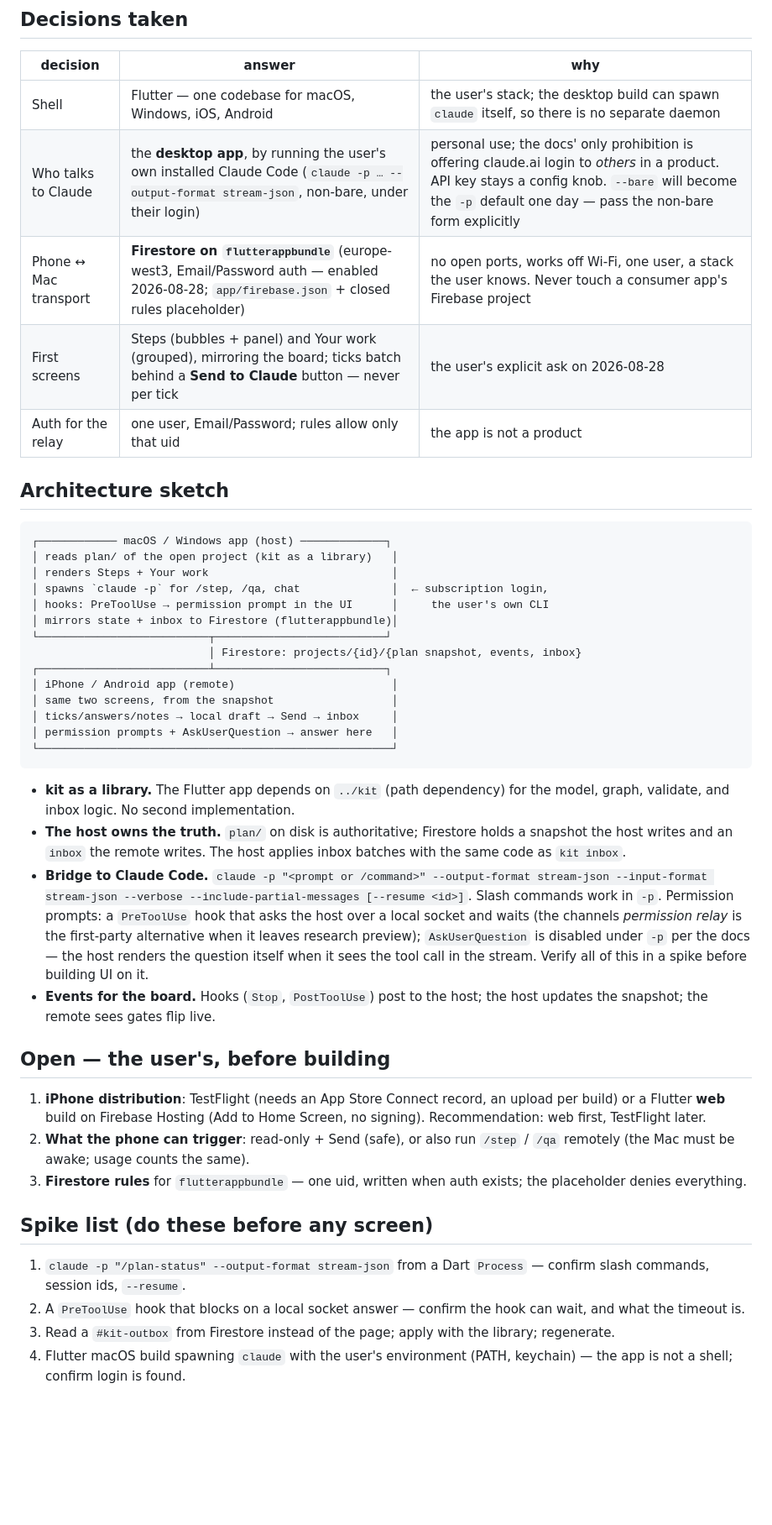
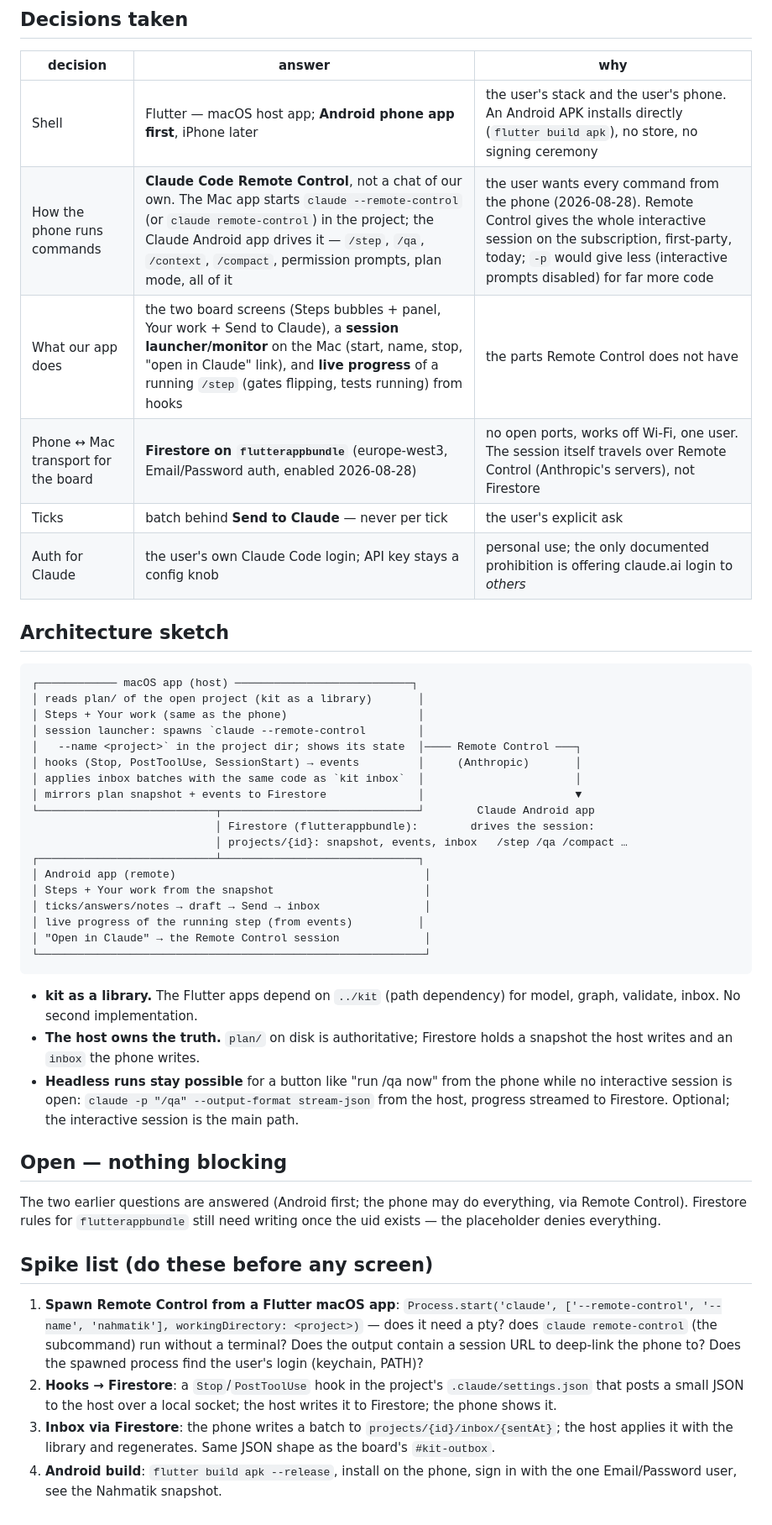
Before and after one commit to grkmaltunbs/flutter-app-bundle, a Markdown page: app/DESIGN.md, the part around the change. Shown at 84% size. Rendered like a GitHub page; blank space fills up the shorter version.

Commit message:
app: Android first; commands from the phone go through Remote Control
Co-Authored-By: Claude Fable 5 <noreply@anthropic.com>
Claude-Session: https://claude.ai/code/session_01VmDgYXwCpCQSawJNqMUW82

````diff
--- a/app/DESIGN.md
+++ b/app/DESIGN.md
@@ -28,63 +28,63 @@ page cannot do: drive the user's own Claude Code.
 
 | decision | answer | why |
 |---|---|---|
-| Shell | Flutter — one codebase for macOS, Windows, iOS, Android | the user's stack; the desktop build can spawn `claude` itself, so there is no separate daemon |
-| Who talks to Claude | the **desktop app**, by running the user's own installed Claude Code (`claude -p … --output-format stream-json`, non-bare, under their login) | personal use; the docs' only prohibition is offering claude.ai login to *others* in a product. API key stays a config knob. `--bare` will become the `-p` default one day — pass the non-bare form explicitly |
-| Phone ↔ Mac transport | **Firestore on `flutterappbundle`** (europe-west3, Email/Password auth — enabled 2026-08-28; `app/firebase.json` + closed rules placeholder) | no open ports, works off Wi-Fi, one user, a stack the user knows. Never touch a consumer app's Firebase project |
-| First screens | Steps (bubbles + panel) and Your work (grouped), mirroring the board; ticks batch behind a **Send to Claude** button — never per tick | the user's explicit ask on 2026-08-28 |
-| Auth for the relay | one user, Email/Password; rules allow only that uid | the app is not a product |
+| Shell | Flutter — macOS host app; **Android phone app first**, iPhone later | the user's stack and the user's phone. An Android APK installs directly (`flutter build apk`), no store, no signing ceremony |
+| How the phone runs commands | **Claude Code Remote Control**, not a chat of our own. The Mac app starts `claude --remote-control` (or `claude remote-control`) in the project; the Claude Android app drives it — `/step`, `/qa`, `/context`, `/compact`, permission prompts, plan mode, all of it | the user wants every command from the phone (2026-08-28). Remote Control gives the whole interactive session on the subscription, first-party, today; `-p` would give less (interactive prompts disabled) for far more code |
+| What our app does | the two board screens (Steps bubbles + panel, Your work + Send to Claude), a **session launcher/monitor** on the Mac (start, name, stop, "open in Claude" link), and **live progress** of a running `/step` (gates flipping, tests running) from hooks | the parts Remote Control does not have |
+| Phone ↔ Mac transport for the board | **Firestore on `flutterappbundle`** (europe-west3, Email/Password auth, enabled 2026-08-28) | no open ports, works off Wi-Fi, one user. The session itself travels over Remote Control (Anthropic's servers), not Firestore |
+| Ticks | batch behind **Send to Claude** — never per tick | the user's explicit ask |
+| Auth for Claude | the user's own Claude Code login; API key stays a config knob | personal use; the only documented prohibition is offering claude.ai login to *others* |
 
 ## Architecture sketch
 
 ```
-┌──────────── macOS / Windows app (host) ─────────────┐
-│ reads plan/ of the open project (kit as a library)   │
-│ renders Steps + Your work                            │
-│ spawns `claude -p` for /step, /qa, chat              │  ← subscription login,
-│ hooks: PreToolUse → permission prompt in the UI      │     the user's own CLI
-│ mirrors state + inbox to Firestore (flutterappbundle)│
-└──────────────────────────┬──────────────────────────┘
-                           │ Firestore: projects/{id}/{plan snapshot, events, inbox}
-┌──────────────────────────┴──────────────────────────┐
-│ iPhone / Android app (remote)                        │
-│ same two screens, from the snapshot                  │
-│ ticks/answers/notes → local draft → Send → inbox     │
-│ permission prompts + AskUserQuestion → answer here   │
-└──────────────────────────────────────────────────────┘
+┌──────────── macOS app (host) ───────────────────────────┐
+│ reads plan/ of the open project (kit as a library)       │
+│ Steps + Your work (same as the phone)                    │
+│ session launcher: spawns `claude --remote-control        │
+│   --name <project>` in the project dir; shows its state  │──── Remote Control ───┐
+│ hooks (Stop, PostToolUse, SessionStart) → events         │     (Anthropic)       │
+│ applies inbox batches with the same code as `kit inbox`  │                       │
+│ mirrors plan snapshot + events to Firestore              │                       ▼
+└───────────────────────────┬──────────────────────────────┘        Claude Android app
+                            │ Firestore (flutterappbundle):        drives the session:
+                            │ projects/{id}: snapshot, events, inbox   /step /qa /compact …
+┌───────────────────────────┴──────────────────────────────┐
+│ Android app (remote)                                      │
+│ Steps + Your work from the snapshot                       │
+│ ticks/answers/notes → draft → Send → inbox                │
+│ live progress of the running step (from events)          │
+│ "Open in Claude" → the Remote Control session             │
+└───────────────────────────────────────────────────────────┘
 ```
 
-- **kit as a library.** The Flutter app depends on `../kit` (path dependency)
-  for the model, graph, validate, and inbox logic. No second implementation.
+- **kit as a library.** The Flutter apps depend on `../kit` (path dependency)
+  for model, graph, validate, inbox. No second implementation.
 - **The host owns the truth.** `plan/` on disk is authoritative; Firestore
-  holds a snapshot the host writes and an `inbox` the remote writes. The host
-  applies inbox batches with the same code as `kit inbox`.
-- **Bridge to Claude Code.** `claude -p "<prompt or /command>" --output-format stream-json --input-format stream-json --verbose --include-partial-messages [--resume <id>]`.
-  Slash commands work in `-p`. Permission prompts: a `PreToolUse` hook that
-  asks the host over a local socket and waits (the channels *permission
-  relay* is the first-party alternative when it leaves research preview);
-  `AskUserQuestion` is disabled under `-p` per the docs — the host renders
-  the question itself when it sees the tool call in the stream. Verify all
-  of this in a spike before building UI on it.
-- **Events for the board.** Hooks (`Stop`, `PostToolUse`) post to the host;
-  the host updates the snapshot; the remote sees gates flip live.
+  holds a snapshot the host writes and an `inbox` the phone writes.
+- **Headless runs stay possible** for a button like "run /qa now" from the
+  phone while no interactive session is open: `claude -p "/qa" --output-format
+  stream-json` from the host, progress streamed to Firestore. Optional; the
+  interactive session is the main path.
 
-## Open — the user's, before building
+## Open — nothing blocking
 
-1. **iPhone distribution**: TestFlight (needs an App Store Connect record,
-   an upload per build) or a Flutter **web** build on Firebase Hosting (Add
-   to Home Screen, no signing). Recommendation: web first, TestFlight later.
-2. **What the phone can trigger**: read-only + Send (safe), or also run
-   `/step` / `/qa` remotely (the Mac must be awake; usage counts the same).
-3. **Firestore rules** for `flutterappbundle` — one uid, written when auth
-   exists; the placeholder denies everything.
+The two earlier questions are answered (Android first; the phone may do
+everything, via Remote Control). Firestore rules for `flutterappbundle`
+still need writing once the uid exists — the placeholder denies everything.
 
 ## Spike list (do these before any screen)
 
-1. `claude -p "/plan-status" --output-format stream-json` from a Dart
-   `Process` — confirm slash commands, session ids, `--resume`.
-2. A `PreToolUse` hook that blocks on a local socket answer — confirm the
-   hook can wait, and what the timeout is.
-3. Read a `#kit-outbox` from Firestore instead of the page; apply with the
-   library; regenerate.
-4. Flutter macOS build spawning `claude` with the user's environment
-   (PATH, keychain) — the app is not a shell; confirm login is found.
+1. **Spawn Remote Control from a Flutter macOS app**: `Process.start('claude',
+   ['--remote-control', '--name', 'nahmatik'], workingDirectory: <project>)`
+   — does it need a pty? does `claude remote-control` (the subcommand) run
+   without a terminal? Does the output contain a session URL to deep-link the
+   phone to? Does the spawned process find the user's login (keychain, PATH)?
+2. **Hooks → Firestore**: a `Stop`/`PostToolUse` hook in the project's
+   `.claude/settings.json` that posts a small JSON to the host over a local
+   socket; the host writes it to Firestore; the phone shows it.
+3. **Inbox via Firestore**: the phone writes a batch to
+   `projects/{id}/inbox/{sentAt}`; the host applies it with the library and
+   regenerates. Same JSON shape as the board's `#kit-outbox`.
+4. **Android build**: `flutter build apk --release`, install on the phone,
+   sign in with the one Email/Password user, see the Nahmatik snapshot.
````
